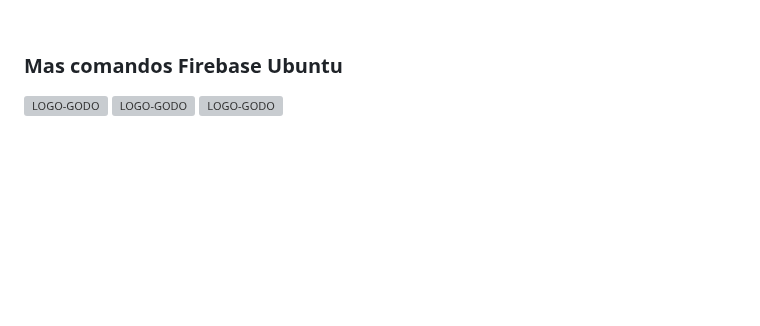
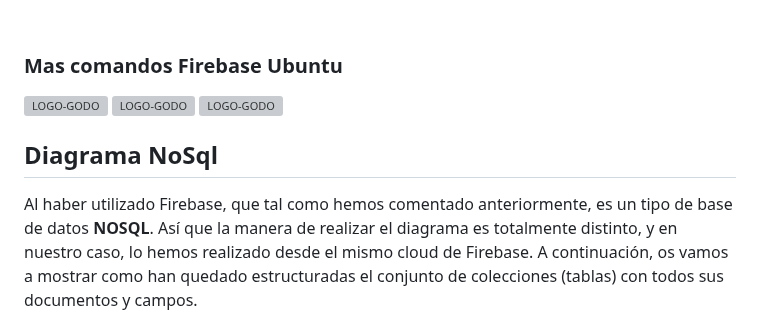
Before and after one commit to Rusta4/Godofredos, a Markdown page: README.md, the part around one of its changes. GitHub-like rendering; blank space fills up the shorter version; grey boxes are pictures that could not be loaded.

```diff
--- a/README.md
+++ b/README.md
@@ -176,4 +176,6 @@ Una de las características clave de nuestra plataforma es el uso de imágenes D
 <img src="https://github.com/user-attachments/assets/20df8c32-8a2c-4b21-84a8-ea318b2f604a" alt="LOGO-GODO" width="1000" height="600" />
 <img src="https://github.com/user-attachments/assets/3cba3967-6794-47de-9d6d-8fba99f35991" alt="LOGO-GODO" width="1000" height="700" />
 
+<h2>Diagrama NoSql</h2>
+<p>Al haber utilizado Firebase, que tal como hemos comentado anteriormente, es un tipo de base de datos <b>NOSQL</b>. Así que la manera de realizar el diagrama es totalmente distinto, y en nuestro caso, lo hemos realizado desde el mismo cloud de Firebase. A continuación, os vamos a mostrar como han quedado estructuradas el conjunto de colecciones (tablas) con todos sus documentos y campos.</p>
 
```
Also changed, not shown: other parts of README.md (+6 -0 lines).
